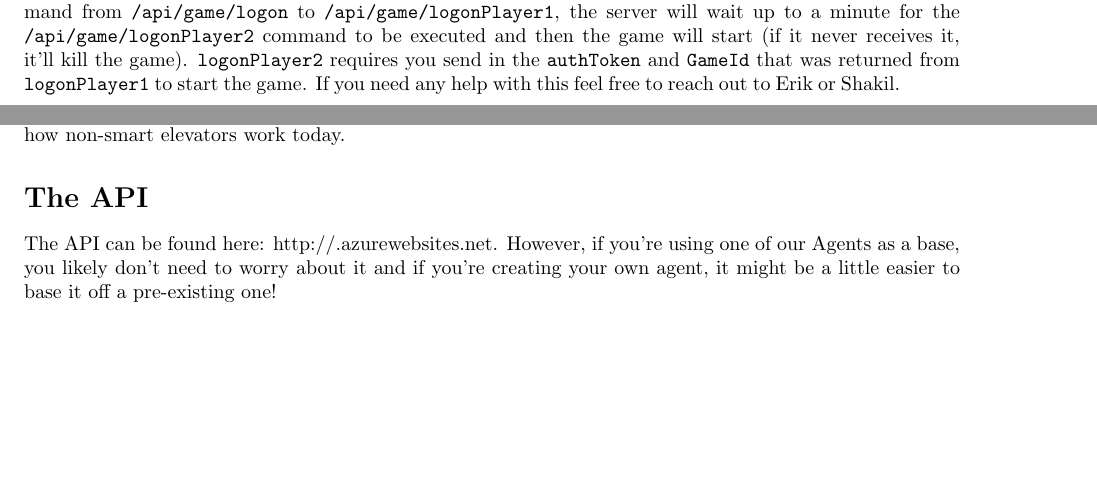
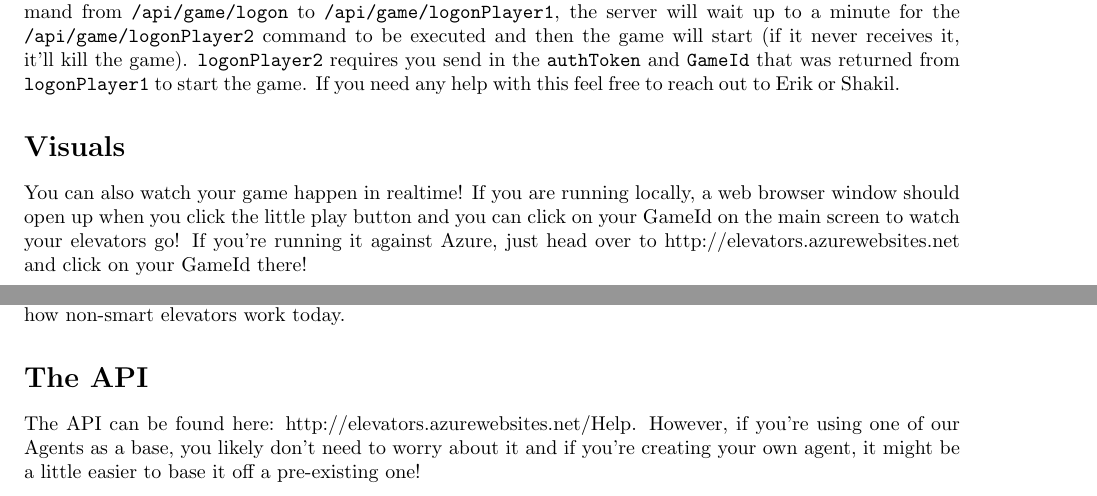
Before and after one commit to eonarheim/BellTowerEscape, a LaTeX document (DOCUMENTATION/BellTowerEscape.tex): two parts of pages 4 and 5 of 5, joined at a grey line, cut so that both start at the same text, the shorter picture padded with empty space. Compiled offline with pdfLaTeX.

Commit message:
updated documentation also 50 commits - WOOOOOOOO\!

```diff
--- a/DOCUMENTATION/BellTowerEscape.tex
+++ b/DOCUMENTATION/BellTowerEscape.tex
@@ -64,10 +60,13 @@ For people who just want to jump right in and not worry about server stuff, we a
 \section*{Pitting two AI's against each other}
 By default, whenever you connect to the game, it'll start playing against the demo agent that uses the Elevator Sweep Alogrithm (described in detail below). However, if you want to pit one of your AIs against another one - without having to modify the server code - it can be done! If you change the logon command from \verb|/api/game/logon| to \verb|/api/game/logonPlayer1|, the server will wait up to a minute for the \verb|/api/game/logonPlayer2| command to be executed and then the game will start (if it never receives it, it'll kill the game). \verb|logonPlayer2| requires you send in the \verb|authToken| and \verb|GameId| that was returned from \verb|logonPlayer1| to start the game. If you need any help with this feel free to reach out to Erik or Shakil.
 
+\section*{Visuals}
+You can also watch your game happen in realtime! If you are running locally, a web browser window should open up when you click the little play button and you can click on your GameId on the main screen to watch your elevators go! If you're running it against Azure, just head over to http://elevators.azurewebsites.net and click on your GameId there!
+
 \newpage
 \section*{The Elevator Sweep Algorithm}
 This is the current algorithm that is used in all the sample agents as well as the default one that runs on the server. Each elevator is set to move up or down. As it goes in that direction, if there are other people to pick up who also want to go in that direction, those people are picked up! It then continues dropping people off until it reaches the highest/lowest floor, switches direction, and then continues. This is similar to how non-smart elevators work today.
 
 \section*{The API}
-The API can be found here: http://.azurewebsites.net. However, if you're using one of our Agents as a base, you likely don't need to worry about it and if you're creating your own agent, it might be a little easier to base it off a pre-existing one!
+The API can be found here: http://elevators.azurewebsites.net/Help. However, if you're using one of our Agents as a base, you likely don't need to worry about it and if you're creating your own agent, it might be a little easier to base it off a pre-existing one!
 
```
Also changed, not shown: DOCUMENTATION/BellTowerEscape.pdf, DOCUMENTATION/BellTowerEscape.tex (19 more changed lines).
